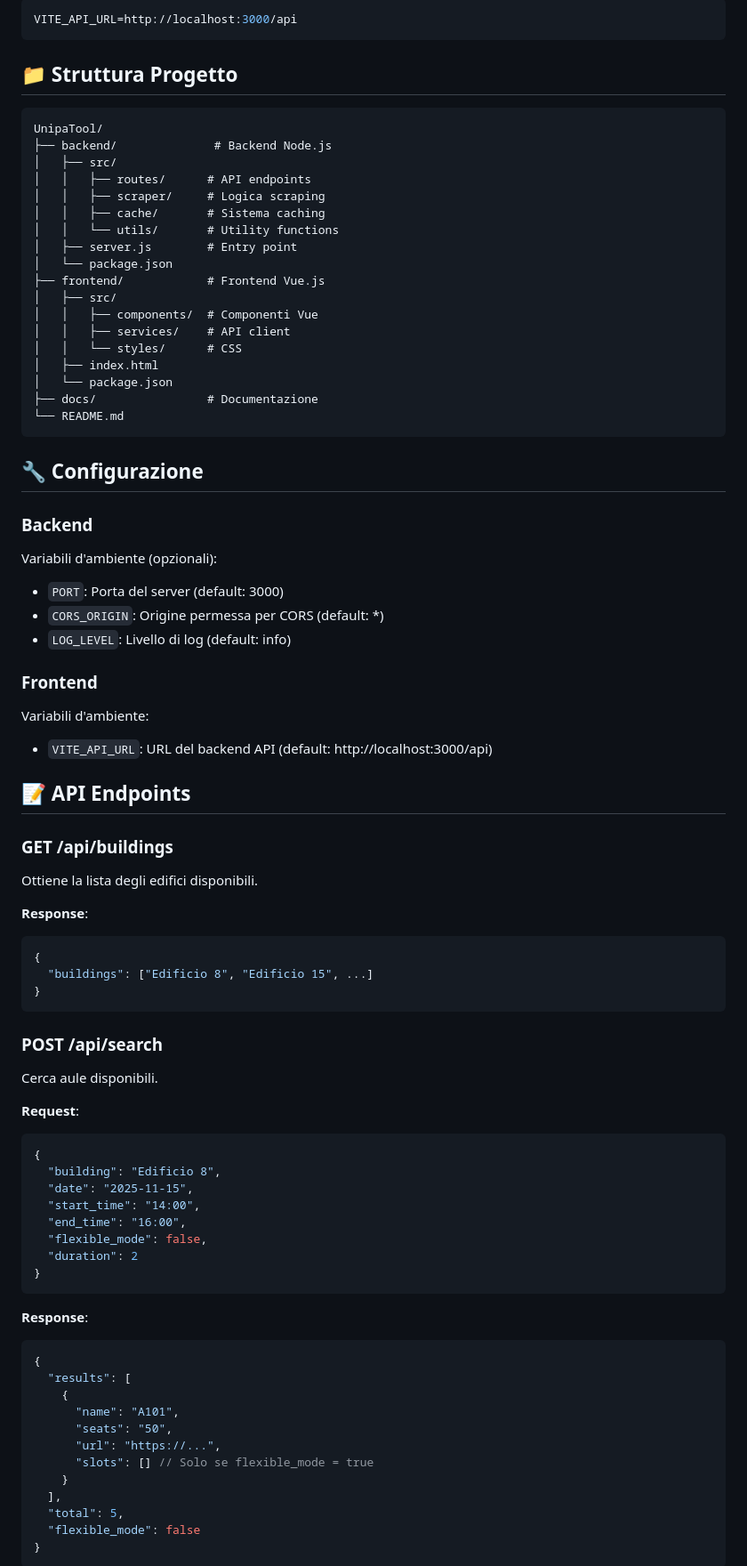
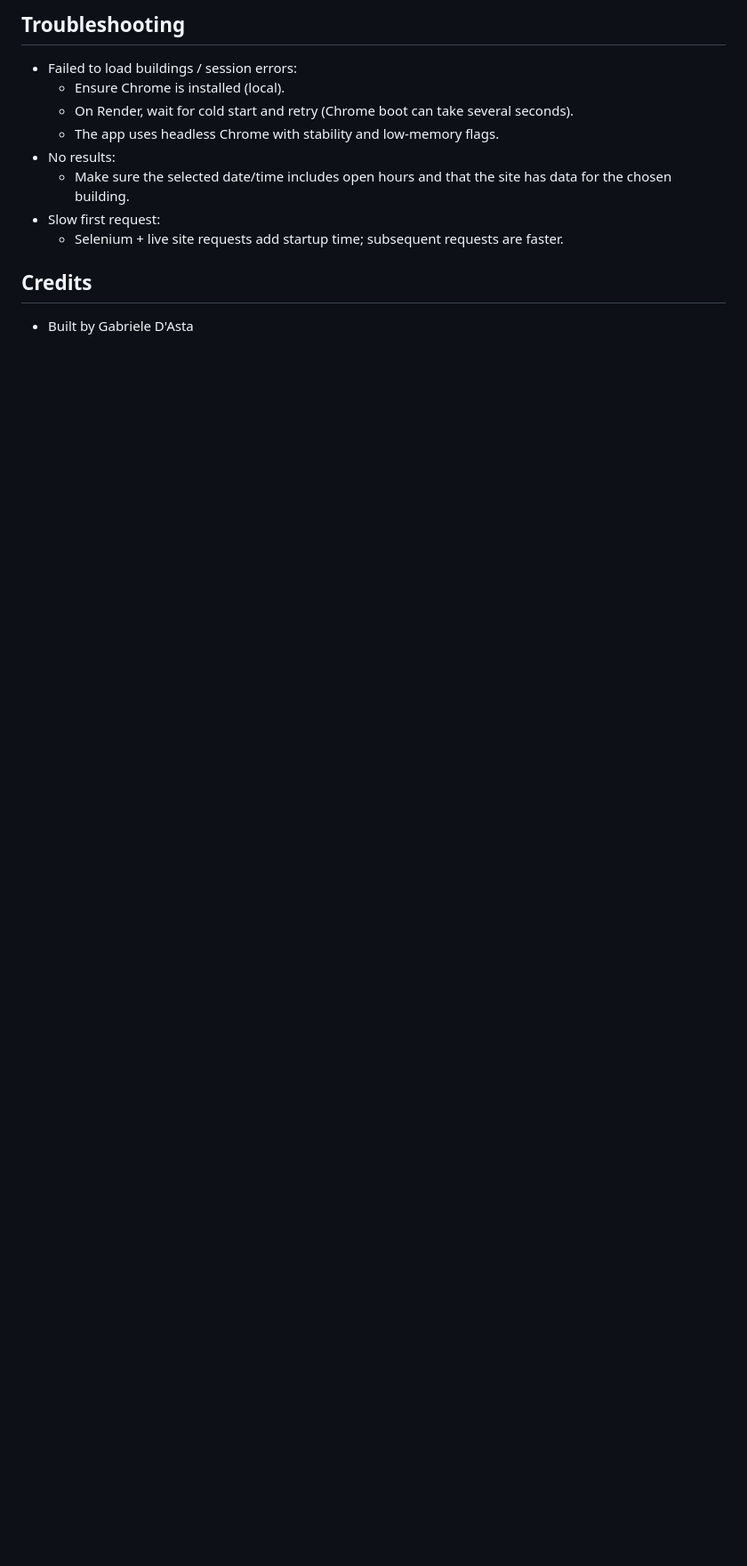
Before and after one commit to GabrielProjects/UniPA-Room-Finder, a Markdown page: README.md, the part around one of its changes. Shown at 89% size. Drawn GitHub-style; blank space fills up the shorter version.

Commit message:
Docs: update README for Flask/Selenium app and Render Docker deploy

````diff
--- a/README.md
+++ b/README.md
@@ -80,89 +72,14 @@ Crea un file `.env` nella cartella `frontend`:
 
-```env
-VITE_API_URL=http://localhost:3000/api
-```
+## Troubleshooting
+- Failed to load buildings / session errors:
+  - Ensure Chrome is installed (local).
+  - On Render, wait for cold start and retry (Chrome boot can take several seconds).
+  - The app uses headless Chrome with stability and low-memory flags.
+- No results:
+  - Make sure the selected date/time includes open hours and that the site has data for the chosen building.
+- Slow first request:
+  - Selenium + live site requests add startup time; subsequent requests are faster.
 
-## 📁 Struttura Progetto
+## Credits
+- Built by Gabriele D'Asta
 
-```
-UnipaTool/
-├── backend/              # Backend Node.js
-│   ├── src/
-│   │   ├── routes/      # API endpoints
-│   │   ├── scraper/     # Logica scraping
-│   │   ├── cache/       # Sistema caching
-│   │   └── utils/       # Utility functions
-│   ├── server.js        # Entry point
-│   └── package.json
-├── frontend/            # Frontend Vue.js
-│   ├── src/
-│   │   ├── components/  # Componenti Vue
-│   │   ├── services/    # API client
-│   │   └── styles/      # CSS
-│   ├── index.html
-│   └── package.json
-├── docs/                # Documentazione
-└── README.md
-```
-
-## 🔧 Configurazione
-
-### Backend
-
-Variabili d'ambiente (opzionali):
-
-- `PORT`: Porta del server (default: 3000)
-- `CORS_ORIGIN`: Origine permessa per CORS (default: *)
-- `LOG_LEVEL`: Livello di log (default: info)
-
-### Frontend
-
-Variabili d'ambiente:
-
-- `VITE_API_URL`: URL del backend API (default: http://localhost:3000/api)
-
-## 📝 API Endpoints
-
-### GET /api/buildings
-
-Ottiene la lista degli edifici disponibili.
-
-**Response**:
-```json
-{
-  "buildings": ["Edificio 8", "Edificio 15", ...]
-}
-```
-
-### POST /api/search
-
-Cerca aule disponibili.
-
-**Request**:
-```json
-{
-  "building": "Edificio 8",
-  "date": "2025-11-15",
-  "start_time": "14:00",
-  "end_time": "16:00",
-  "flexible_mode": false,
-  "duration": 2
-}
-```
-
-**Response**:
-```json
-{
-  "results": [
-    {
-      "name": "A101",
-      "seats": "50",
-      "url": "https://...",
-      "slots": [] // Solo se flexible_mode = true
-    }
-  ],
-  "total": 5,
-  "flexible_mode": false
-}
-```
-
````
Also changed, not shown: other parts of README.md (+54 -92 lines).
